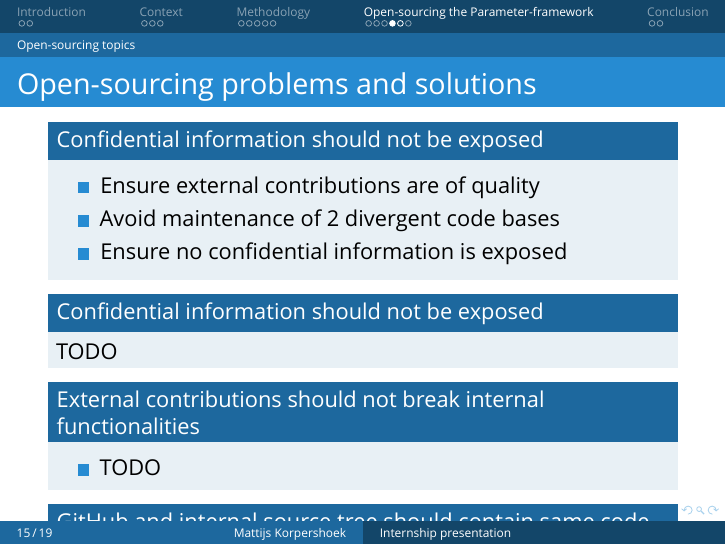
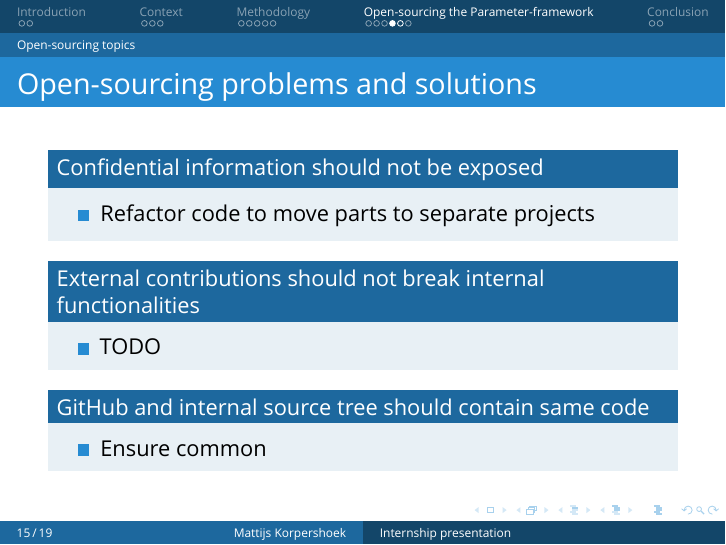
Before and after one commit to Makohoek/internship-report, LaTeX slides (presentation/src/main.tex, which reads presentation/src/technical.tex): page 15 of 19. Compiled offline with XeLaTeX; a missing font is replaced by an installed copy or a similar font.

Commit message:
better presentation
Signed-off-by: Mattijs Korpershoek <mattijsx.korpershoek@intel.com>

```diff
--- a/presentation/src/technical.tex
+++ b/presentation/src/technical.tex
@@ -34,13 +34,8 @@
     \frametitle{Open-sourcing problems and solutions}
     \begin{block}{Confidential information should not be exposed}
         \begin{itemize}
-            \item Ensure external contributions are of quality
-            \item Avoid maintenance of 2 divergent code bases
-            \item Ensure no confidential information is exposed
+            \item Refactor code to move parts to separate projects
         \end{itemize}
-    \end{block}
-    \begin{block}{Confidential information should not be exposed}
-            TODO
     \end{block}
     \begin{block}{External contributions should not break internal functionalities}
         \begin{itemize}
@@ -49,7 +44,7 @@
     \end{block}
     \begin{block}{GitHub and internal source tree should contain same code}
         \begin{itemize}
-            \item TODO
+            \item Ensure common
         \end{itemize}
     \end{block}
 \end{frame}
```
Also changed, not shown: presentation/src/agile.tex (+3 -2 lines), presentation/src/img/git-icon.pdf (added), presentation/src/img/pfwContext.pdf, presentation/src/img/rtcLogo.jpg, 1 other file.
